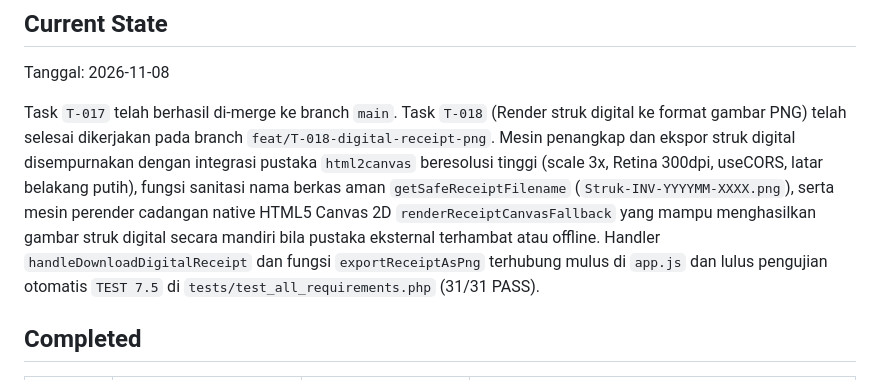
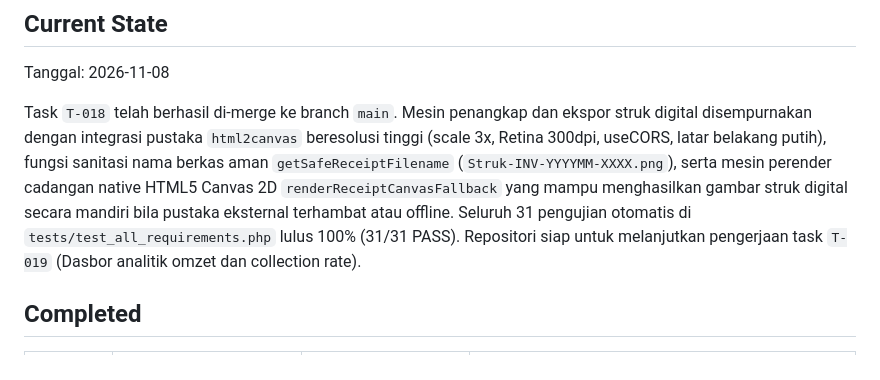
Before and after one commit to sipolislam/rengganis-net, a Markdown page: docs/PROGRESS.md, the part around the change. Rendered like a GitHub page.

Commit message:
docs: perbarui status T-018 done pada branch main

```diff
--- a/docs/PROGRESS.md
+++ b/docs/PROGRESS.md
@@ -6,7 +6,7 @@ Dokumen hidup. Diperbarui di **akhir setiap sesi** supaya sesi berikutnya (oleh
 
 Tanggal: 2026-11-08
 
-Task `T-017` telah berhasil di-merge ke branch `main`. Task `T-018` (Render struk digital ke format gambar PNG) telah selesai dikerjakan pada branch `feat/T-018-digital-receipt-png`. Mesin penangkap dan ekspor struk digital disempurnakan dengan integrasi pustaka `html2canvas` beresolusi tinggi (scale 3x, Retina 300dpi, useCORS, latar belakang putih), fungsi sanitasi nama berkas aman `getSafeReceiptFilename` (`Struk-INV-YYYYMM-XXXX.png`), serta mesin perender cadangan native HTML5 Canvas 2D `renderReceiptCanvasFallback` yang mampu menghasilkan gambar struk digital secara mandiri bila pustaka eksternal terhambat atau offline. Handler `handleDownloadDigitalReceipt` dan fungsi `exportReceiptAsPng` terhubung mulus di `app.js` dan lulus pengujian otomatis `TEST 7.5` di `tests/test_all_requirements.php` (31/31 PASS).
+Task `T-018` telah berhasil di-merge ke branch `main`. Mesin penangkap dan ekspor struk digital disempurnakan dengan integrasi pustaka `html2canvas` beresolusi tinggi (scale 3x, Retina 300dpi, useCORS, latar belakang putih), fungsi sanitasi nama berkas aman `getSafeReceiptFilename` (`Struk-INV-YYYYMM-XXXX.png`), serta mesin perender cadangan native HTML5 Canvas 2D `renderReceiptCanvasFallback` yang mampu menghasilkan gambar struk digital secara mandiri bila pustaka eksternal terhambat atau offline. Seluruh 31 pengujian otomatis di `tests/test_all_requirements.php` lulus 100% (31/31 PASS). Repositori siap untuk melanjutkan pengerjaan task `T-019` (Dasbor analitik omzet dan collection rate).
 
 ## Completed
 
```
Also changed, not shown: docs/TASKS.md (+1 -1 lines).
